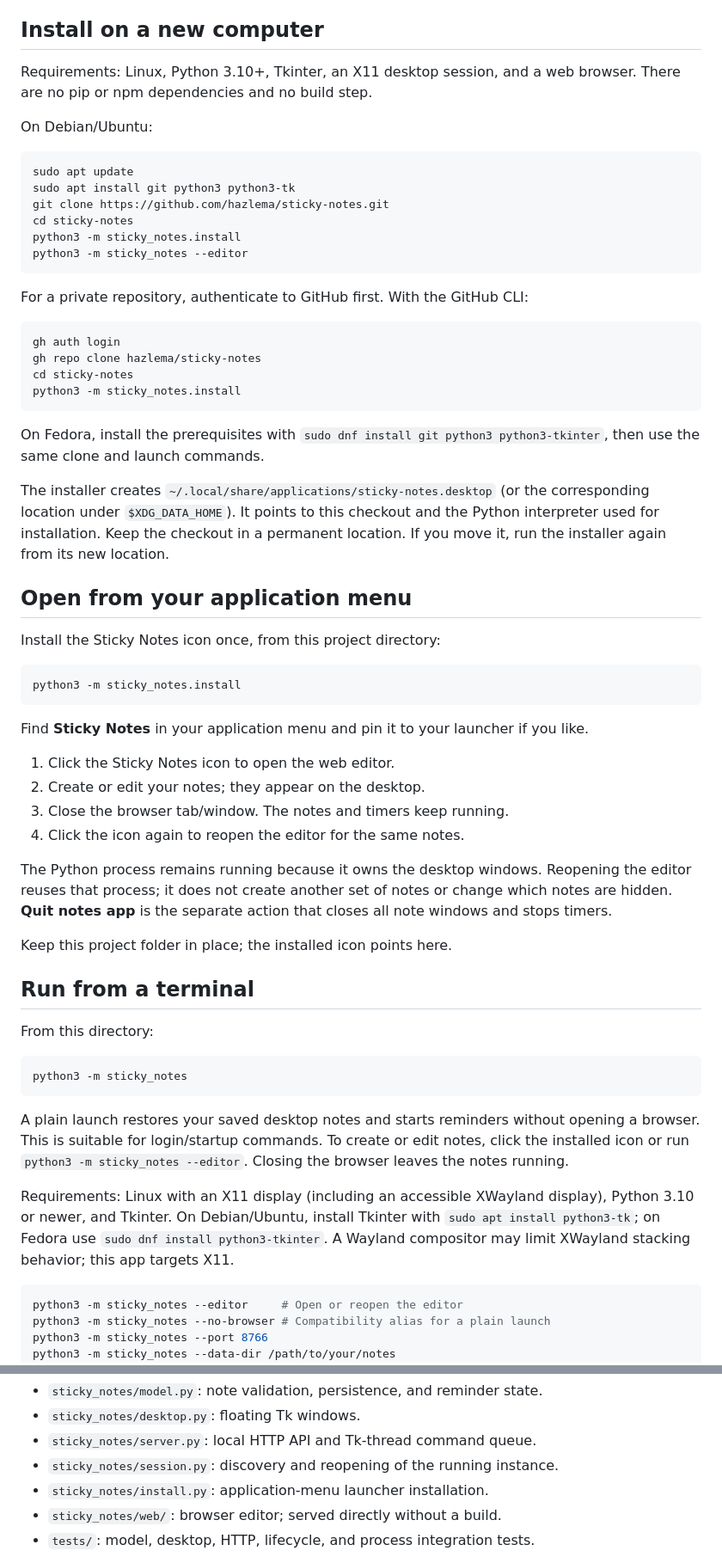
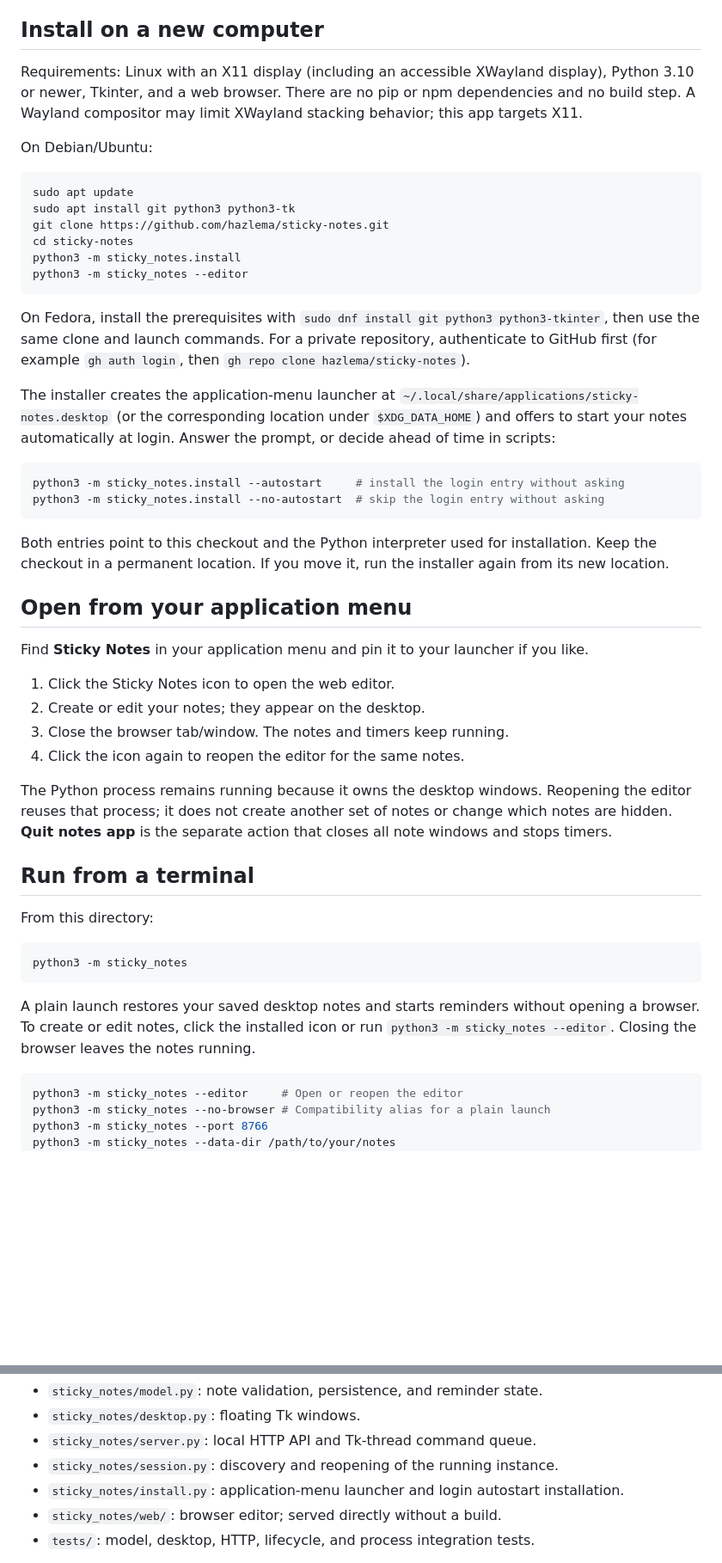
Before and after one commit to hazlema/sticky-notes, a Markdown page: README.md, 2 parts joined by grey strips. Shown at 86% size. GitHub-like rendering; blank space fills up the shorter version.

Commit message:
Restructure README around the installer-managed autostart
Co-Authored-By: Claude Fable 5 <noreply@anthropic.com>

````diff
--- a/README.md
+++ b/README.md
@@ -6,7 +6,7 @@ Paper-colored notes that float above your desktop, with a local web editor and o
 
 ## Install on a new computer
 
-Requirements: Linux, Python 3.10+, Tkinter, an X11 desktop session, and a web browser. There are no pip or npm dependencies and no build step.
+Requirements: Linux with an X11 display (including an accessible XWayland display), Python 3.10 or newer, Tkinter, and a web browser. There are no pip or npm dependencies and no build step. A Wayland compositor may limit XWayland stacking behavior; this app targets X11.
 
 On Debian/Ubuntu:
 
@@ -19,26 +19,18 @@ python3 -m sticky_notes.install
 python3 -m sticky_notes --editor
 ```
 
-For a private repository, authenticate to GitHub first. With the GitHub CLI:
+On Fedora, install the prerequisites with `sudo dnf install git python3 python3-tkinter`, then use the same clone and launch commands. For a private repository, authenticate to GitHub first (for example `gh auth login`, then `gh repo clone hazlema/sticky-notes`).
+
+The installer creates the application-menu launcher at `~/.local/share/applications/sticky-notes.desktop` (or the corresponding location under `$XDG_DATA_HOME`) and offers to start your notes automatically at login. Answer the prompt, or decide ahead of time in scripts:
 
 ```sh
-gh auth login
-gh repo clone hazlema/sticky-notes
-cd sticky-notes
-python3 -m sticky_notes.install
+python3 -m sticky_notes.install --autostart     # install the login entry without asking
+python3 -m sticky_notes.install --no-autostart  # skip the login entry without asking
 ```
 
-On Fedora, install the prerequisites with `sudo dnf install git python3 python3-tkinter`, then use the same clone and launch commands.
-
-The installer creates `~/.local/share/applications/sticky-notes.desktop` (or the corresponding location under `$XDG_DATA_HOME`). It points to this checkout and the Python interpreter used for installation. Keep the checkout in a permanent location. If you move it, run the installer again from its new location.
+Both entries point to this checkout and the Python interpreter used for installation. Keep the checkout in a permanent location. If you move it, run the installer again from its new location.
 
 ## Open from your application menu
-
-Install the Sticky Notes icon once, from this project directory:
-
-```sh
-python3 -m sticky_notes.install
-```
 
 Find **Sticky Notes** in your application menu and pin it to your launcher if you like.
 
@@ -49,8 +41,6 @@ Find **Sticky Notes** in your application menu and pin it to your launcher if yo
 
 The Python process remains running because it owns the desktop windows. Reopening the editor reuses that process; it does not create another set of notes or change which notes are hidden. **Quit notes app** is the separate action that closes all note windows and stops timers.
 
-Keep this project folder in place; the installed icon points here.
-
 ## Run from a terminal
 
 From this directory:
@@ -59,9 +49,7 @@ From this directory:
 python3 -m sticky_notes
 ```
 
-A plain launch restores your saved desktop notes and starts reminders without opening a browser. This is suitable for login/startup commands. To create or edit notes, click the installed icon or run `python3 -m sticky_notes --editor`. Closing the browser leaves the notes running.
-
-Requirements: Linux with an X11 display (including an accessible XWayland display), Python 3.10 or newer, and Tkinter. On Debian/Ubuntu, install Tkinter with `sudo apt install python3-tk`; on Fedora use `sudo dnf install python3-tkinter`. A Wayland compositor may limit XWayland stacking behavior; this app targets X11.
+A plain launch restores your saved desktop notes and starts reminders without opening a browser. To create or edit notes, click the installed icon or run `python3 -m sticky_notes --editor`. Closing the browser leaves the notes running.
 
 ```sh
 python3 -m sticky_notes --editor     # Open or reopen the editor
@@ -204,7 +206,7 @@ Project layout:
 - `sticky_notes/desktop.py`: floating Tk windows.
 - `sticky_notes/server.py`: local HTTP API and Tk-thread command queue.
 - `sticky_notes/session.py`: discovery and reopening of the running instance.
-- `sticky_notes/install.py`: application-menu launcher installation.
+- `sticky_notes/install.py`: application-menu launcher and login autostart installation.
 - `sticky_notes/web/`: browser editor; served directly without a build.
 - `tests/`: model, desktop, HTTP, lifecycle, and process integration tests.
 
````
Also changed, not shown: other parts of README.md (+37 -23 lines).
